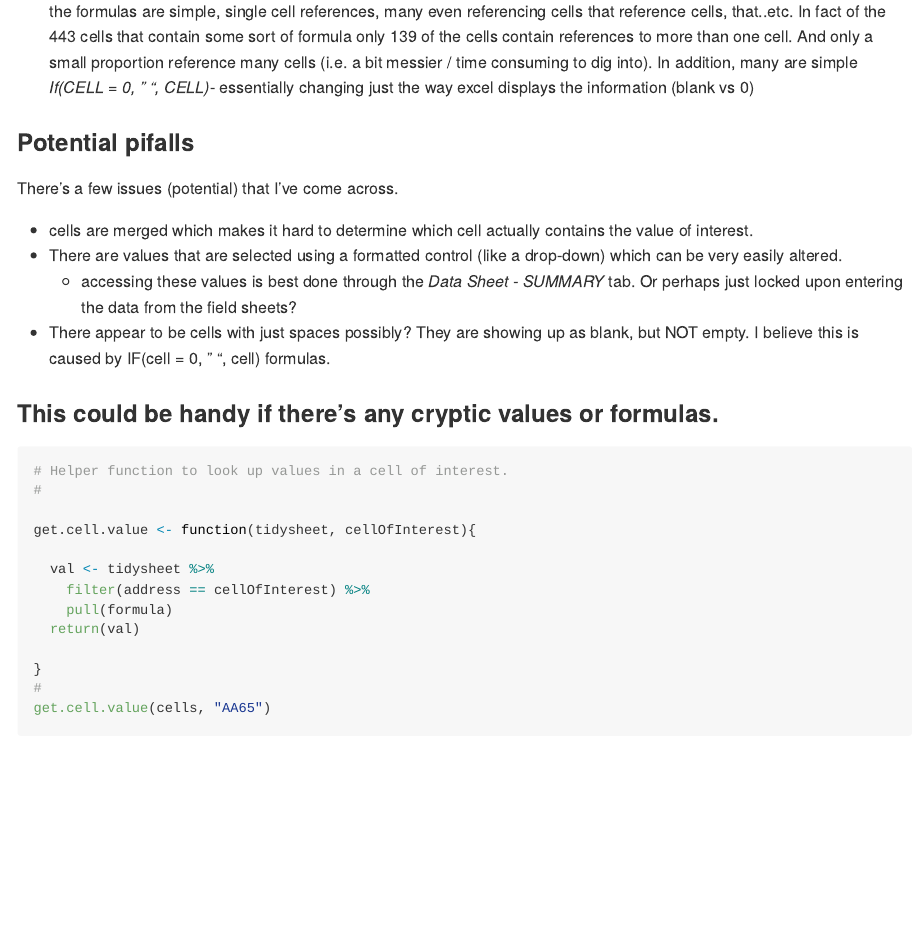
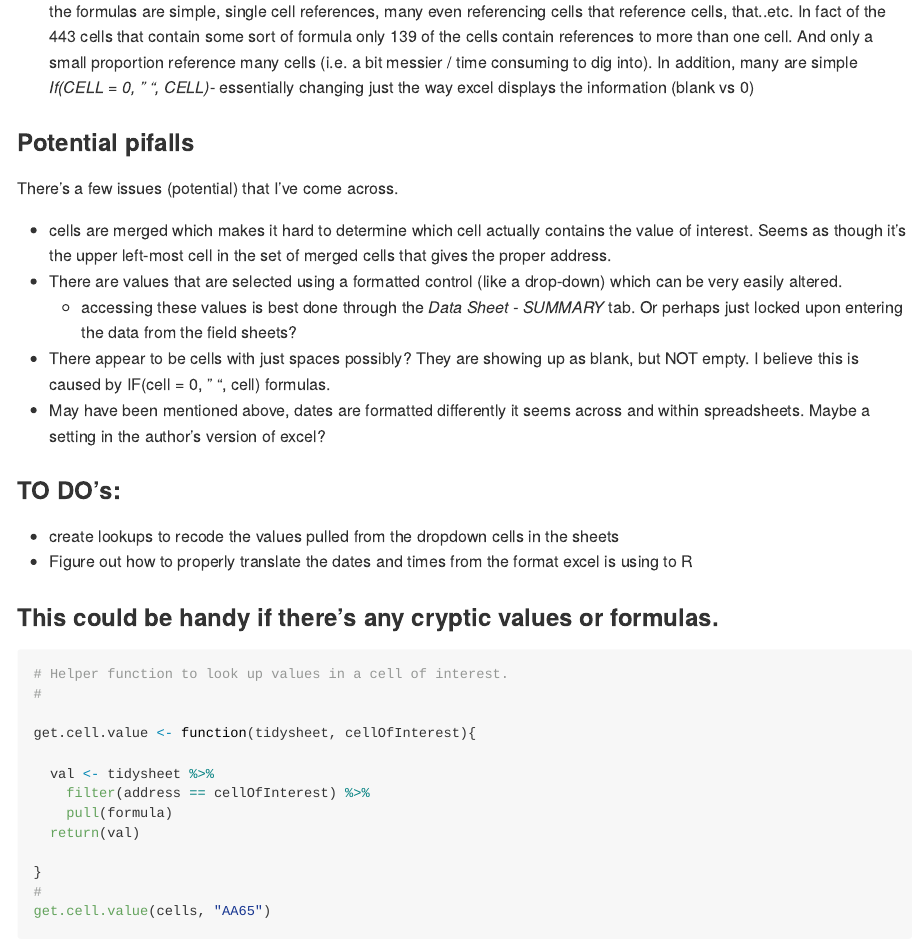
Before and after one commit to afstarke/tidalCulvert_datasheet, an R Markdown document (spreadSheet_workthrough.Rmd): the page in a window 1100 px wide, from 3430 px down. Rendered offline with R 4.5, knitr and Pandoc, with nearby package versions; some code elsewhere in the file could not run offline; long lines of code are wrapped.

Commit message:
fixed some links and added to dos

```diff
--- a/spreadSheet_workthrough.Rmd
+++ b/spreadSheet_workthrough.Rmd
@@ -96,10 +96,16 @@
 ### Potential pifalls
 There's a few issues (potential) that I've come across.
 
-* cells are merged which makes it hard to determine which cell actually contains the value of interest.
+* cells are merged which makes it hard to determine which cell actually contains the value of interest. Seems as though it's the upper left-most cell in the set of merged cells that gives the proper address.
 * There are values that are selected using a formatted control (like a drop-down) which can be very easily altered.
   + accessing these values is best done through the *Data Sheet - SUMMARY* tab.  Or perhaps just locked upon entering the data from the field sheets?
 * There appear to be cells with just spaces possibly? They are showing up as blank, but NOT empty. I believe this is caused by IF(cell = 0, " ", cell) formulas.
+* May have been mentioned above, dates are formatted differently it seems across and within spreadsheets. Maybe a setting in the author's version of excel?
+
+### TO DO's:
+* create lookups to recode the values pulled from the dropdown cells in the sheets
+* Figure out how to properly translate the dates and times from the format excel is using to R
+
 
 
 ### This could be handy if there's any cryptic values or formulas.
```
Also changed, not shown: spreadSheet_workthrough.Rmd (2 more changed lines).
